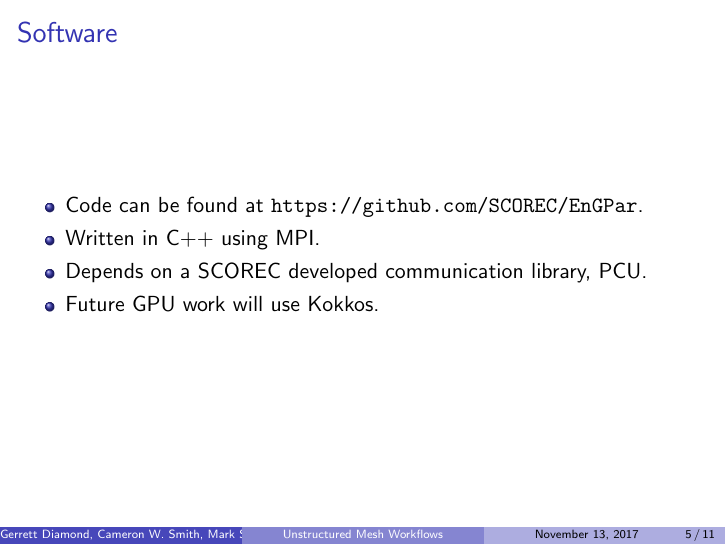
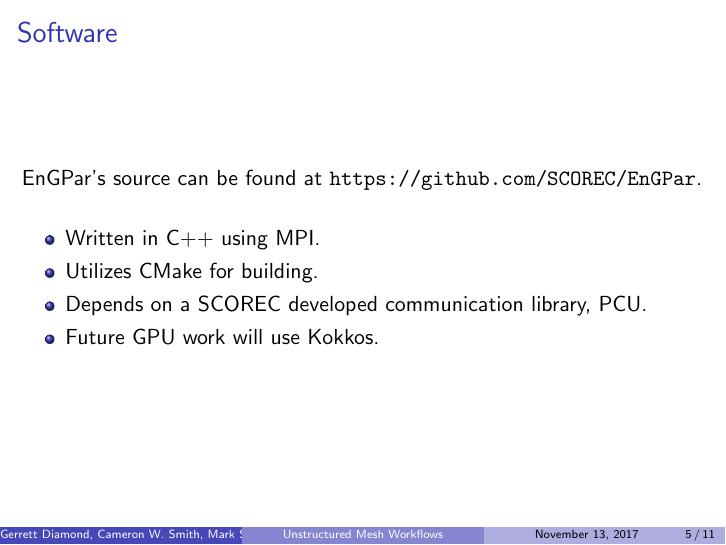
Before and after one commit to SCOREC/EnGPar-Docs, LaTeX slides (sc17_presentation/presentation.tex): page 5 of 11. Compiled offline with pdfLaTeX.

Commit message:
Fix up software slide

```diff
--- a/sc17_presentation/presentation.tex
+++ b/sc17_presentation/presentation.tex
@@ -96,9 +96,10 @@ Rensselaer Polytechnic Institute
 \section{EnGPar - a graph based diffusive load balancer}
 \begin{frame}
   \frametitle{Software}
+  EnGPar's source can be found at \url{https://github.com/SCOREC/EnGPar}.
   \begin{itemize}
-  \item Code can be found at \url{https://github.com/SCOREC/EnGPar}.
   \item Written in C++ using MPI.
+  \item Utilizes CMake for building.
   \item Depends on a SCOREC developed communication library, PCU.
   \item Future GPU work will use Kokkos.
   \end{itemize}
```
